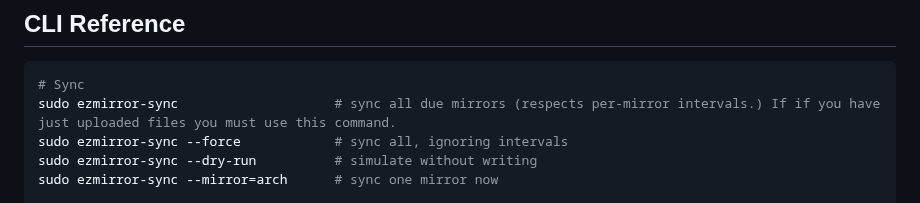
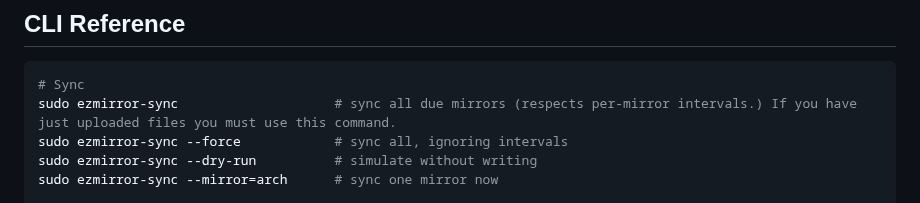
Before and after one commit to Netplayz/ezmirror, a Markdown page: README.md, the part around the change. GitHub-like rendering.

Commit message:
Fix typo in sync command description

````diff
--- a/README.md
+++ b/README.md
@@ -70,7 +70,7 @@ Plus any number of custom mirrors via the interactive panel or `ezmirror-manage`
 
 ```bash
 # Sync
-sudo ezmirror-sync                    # sync all due mirrors (respects per-mirror intervals.) If if you have just uploaded files you must use this command.
+sudo ezmirror-sync                    # sync all due mirrors (respects per-mirror intervals.) If you have just uploaded files you must use this command.
 sudo ezmirror-sync --force            # sync all, ignoring intervals
 sudo ezmirror-sync --dry-run          # simulate without writing
 sudo ezmirror-sync --mirror=arch      # sync one mirror now
````
